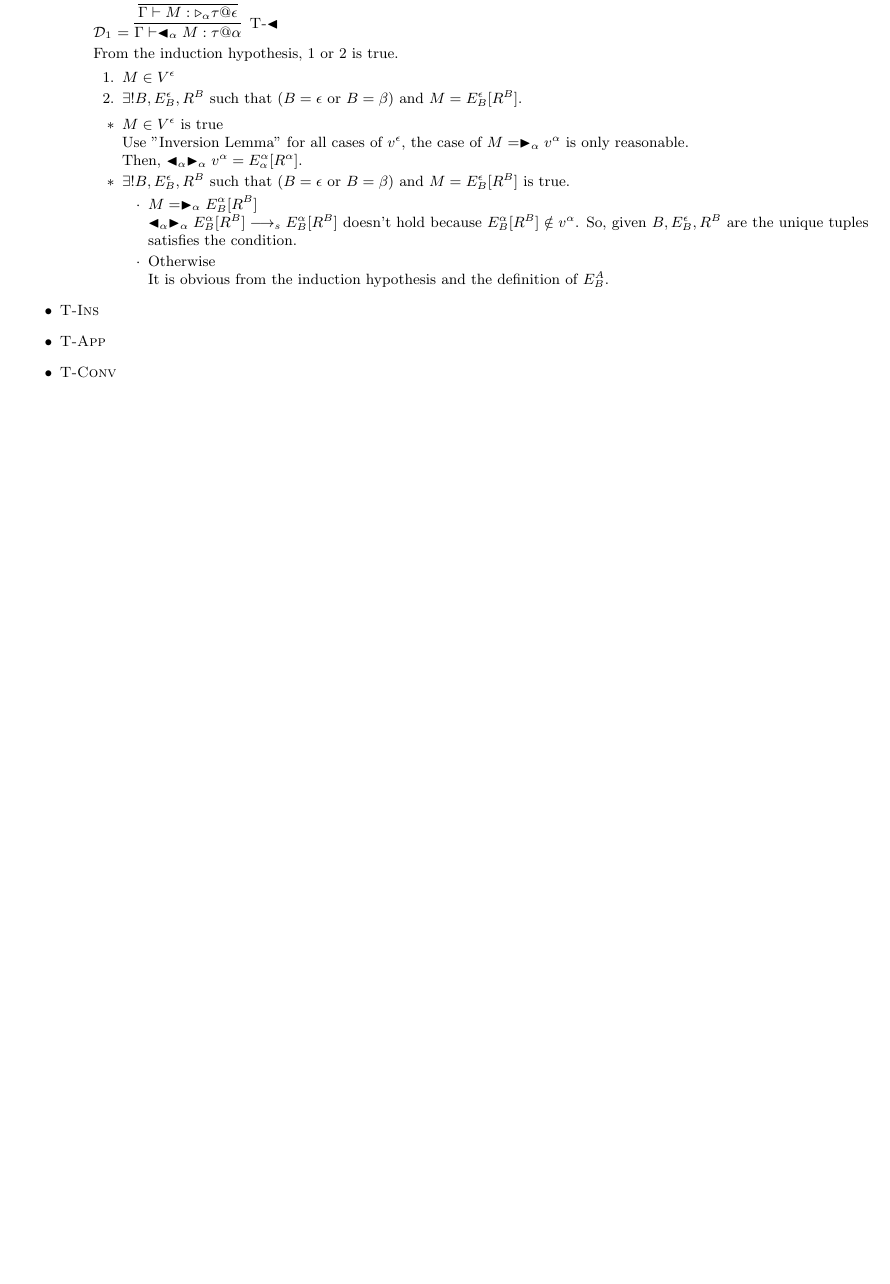
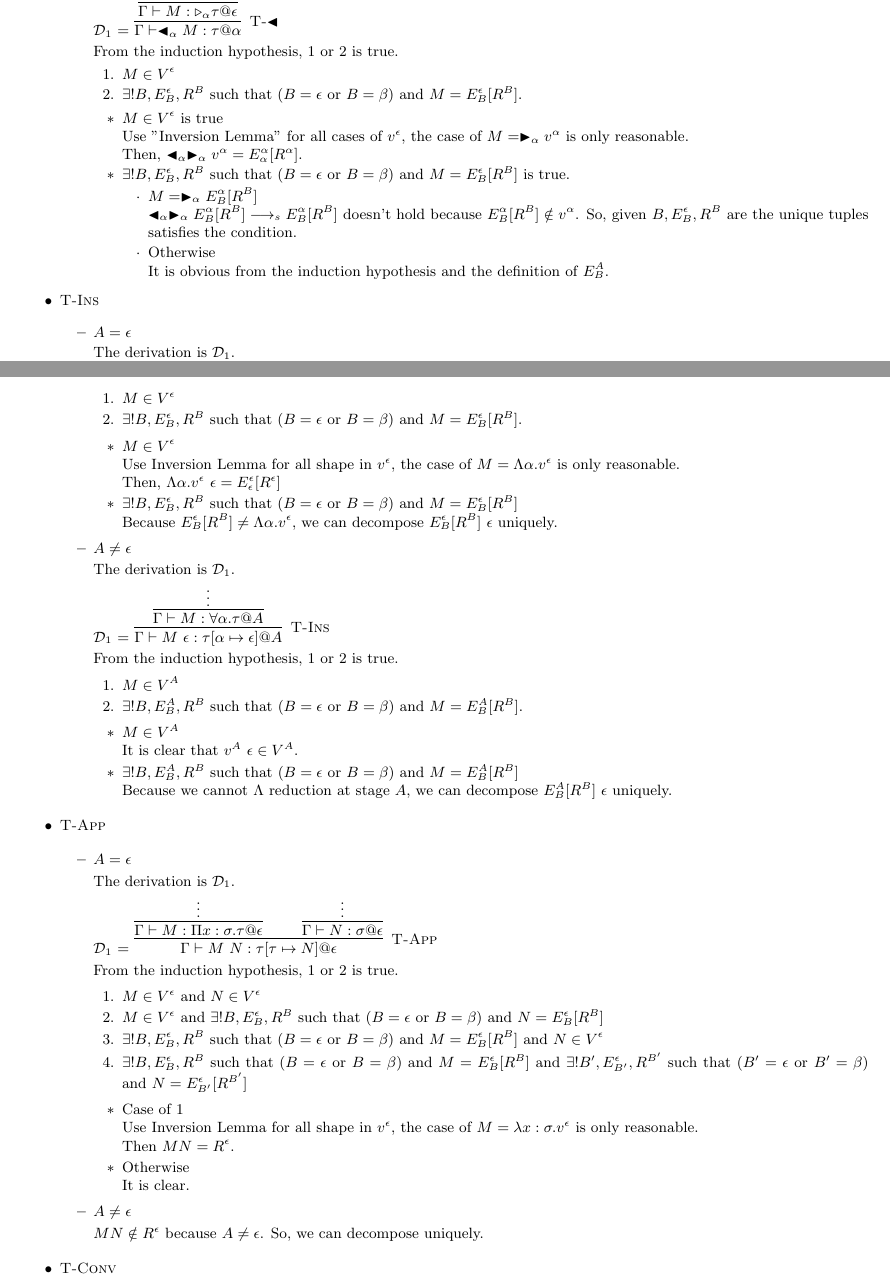
Before and after one commit to akawashiro/APLAS2019, a LaTeX document (memo.tex): part of page 11 of 11 before the commit and two parts of pages 11 and 12 of 12 after it, the two joined at a grey line, cut so that both start at the same text, the shorter picture padded with empty space. Compiled offline with pdfLaTeX.

Commit message:
Prove Unique Decomposition.

```diff
--- a/memo.tex
+++ b/memo.tex
@@ -2748,3 +2748,7 @@ Prove by induction on the type derivation tree of $\G \V M:\tau@A$.
 
     \item \TIns
 
+        \begin{itemize}
+            \item $ A = \epsilon$
+
+            The derivation is $\MD{1}$.
@@ -2751,4 +2762,86 @@ Prove by induction on the type derivation tree of $\G \V M:\tau@A$.
+            \begin{enumerate}
+                \item $ M \in V^\epsilon$
+                \item $\exists ! B, E^\epsilon_B, R^B$ such that ($B = \epsilon$ or $B = \beta$) and $M = E^\epsilon_B[R^B]$.
+            \end{enumerate}
+
+            \begin{itemize}
+                \item $ M \in V^\epsilon$
+
+                    Use Inversion Lemma for all shape in $v^\epsilon$, the case of $ M = \Lambda\alpha.v^\epsilon$ is only reasonable.
+
+                    Then, $ \Lambda\alpha.v^\epsilon\ \epsilon = E^\epsilon_\epsilon [R^\epsilon]$
+                \item $\exists ! B, E^\epsilon_B, R^B$ such that ($B = \epsilon$ or $B = \beta$) and $M = E^\epsilon_B[R^B]$
+
+                    Because $ E^\epsilon_B[R^B] \neq \Lambda\alpha.v^\epsilon$, we can decompose $E^\epsilon_B[R^B]\ \epsilon$ uniquely.
+            \end{itemize}
+
+            \item $ A \neq \epsilon $
+
+            The derivation is $\MD{1}$.
+
+            $\MD{1}$ = \infer[\TIns]
+            {\G \V M\ \epsilon :\tau[\alpha \mapsto \epsilon] @ A}
+            {\ID{\G \V M : \forall\alpha.\tau @ A}}
+
+            From the induction hypothesis, 1 or 2 is true.
+
+            \begin{enumerate}
+                \item $ M \in V^A$
+                \item $\exists ! B, E^A_B, R^B$ such that ($B = \epsilon$ or $B = \beta$) and $M = E^A_B[R^B]$.
+            \end{enumerate}
+
+            \begin{itemize}
+                \item $ M \in V^A$
+
+                    It is clear that $v^A\ \epsilon \in V^A$.
+
+                \item $\exists ! B, E^A_B, R^B$ such that ($B = \epsilon$ or $B = \beta$) and $M = E^A_B[R^B]$
+
+                    Because we cannot $\Lambda$ reduction at stage $A$, we can decompose $E^A_B[R^B]\ \epsilon$ uniquely.
+            \end{itemize}
+
+
+        \end{itemize}
+
     \item \TApp
+
+        \begin{itemize}
+            \item $ A = \epsilon$
+
+            The derivation is $\MD{1}$.
+
+            $\MD{1}$ = \infer[\TApp]
+            {\G \V M\ N :\tau[\tau \mapsto N] @ \epsilon}
+            {\ID{\G \V M : \Pi x:\sigma.\tau @ \epsilon} \andalso \ID{\G \V N : \sigma @ \epsilon}}
+
+            From the induction hypothesis, 1 or 2 is true.
+
+            \begin{enumerate}
+                \item $ M \in V^\epsilon$ and $ N \in V^\epsilon$
+                \item $ M \in V^\epsilon$ and $\exists ! B, E^\epsilon_B, R^B$ such that ($B = \epsilon$ or $B = \beta$) and $N = E^\epsilon_B[R^B]$
+                \item $\exists ! B, E^\epsilon_B, R^B$ such that ($B = \epsilon$ or $B = \beta$) and $M = E^\epsilon_B[R^B]$ and $ N \in V^\epsilon$
+                \item $\exists ! B, E^\epsilon_B, R^B$ such that ($B = \epsilon$ or $B = \beta$) and $M = E^\epsilon_B[R^B]$ and $\exists ! B', E^\epsilon_{B'}, R^{B'}$ such that ($B' = \epsilon$ or $B' = \beta$) and $N = E^\epsilon_{B'}[R^{B'}]$
+            \end{enumerate}
+
+            \begin{itemize}
+                \item Case of 1
+
+                    Use Inversion Lemma for all shape in $v^\epsilon$, the case of $ M = \lambda x:\sigma.v^\epsilon$ is only reasonable.
+
+                    Then $M N = R^\epsilon$.
+
+                \item Otherwise
+
+                    It is clear.
+            \end{itemize}
+
+            \item $ A \neq \epsilon $
+
+                $M N \notin R^\epsilon$ because $ A \neq \epsilon$.
+                So, we can decompose uniquely.
+
+        \end{itemize}
+
 
     \item \TConv
 
```
Also changed, not shown: memo.tex (7 more changed lines).
